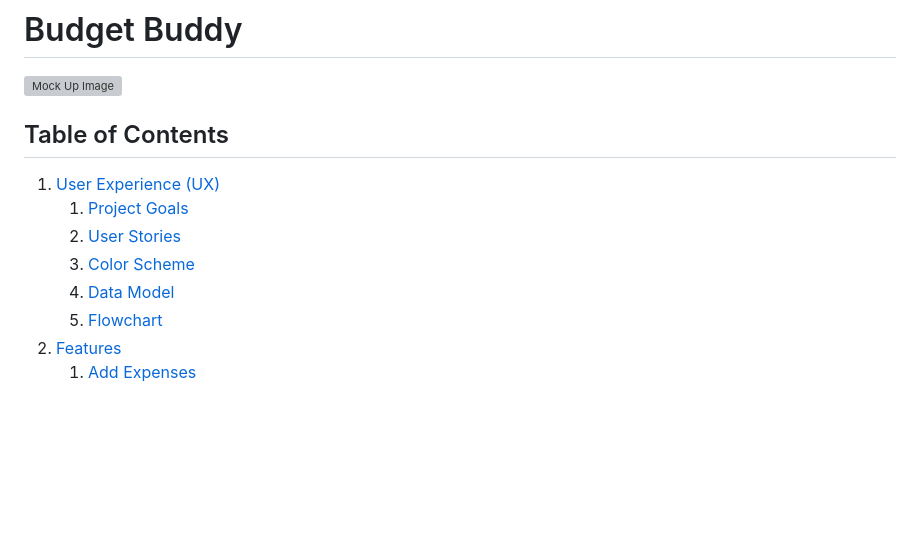
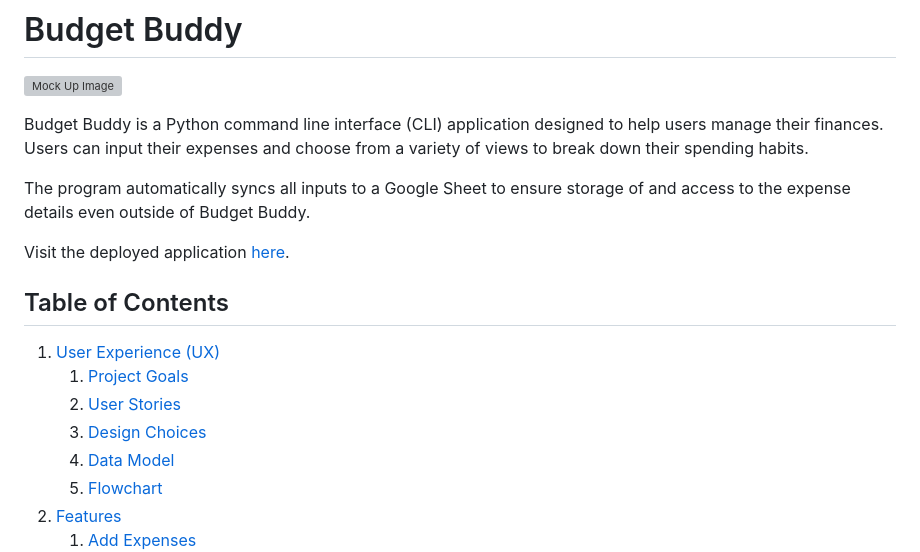
Before and after one commit to Sarah-Bue/budget-buddy, a Markdown page: README.md, the part around the change printed below. GitHub-like rendering; blank space fills up the shorter version; grey boxes are pictures that could not be loaded.

Commit message:
docs: add user experience section to readme

```diff
--- a/README.md
+++ b/README.md
@@ -2,5 +2,10 @@
 
 ![Mock Up Image](/assets/readme-files/mockup.png)
 
+Budget Buddy is a Python command line interface (CLI) application designed to help users manage their finances. Users can input their expenses and choose from a variety of views to break down their spending habits.
+
+The program automatically syncs all inputs to a Google Sheet to ensure storage of and access to the expense details even outside of Budget Buddy.
+
+Visit the deployed application [here](https://budget-buddy-expense-tracker-f207bb189dc1.herokuapp.com/).
 
 ## Table of Contents
@@ -8,6 +13,6 @@
     1. [Project Goals](#project-goals)
     2. [User Stories](#user-stories)
-    3. [Color Scheme](#color-scheme)
+    3. [Design Choices](#design-choices)
     4. [Data Model](#data-model)
     5. [Flowchart](#flowchart)
 2. [Features](#features)
```
Also changed, not shown: other parts of README.md (+65 -2 lines), assets/readme-files/colorama-palette.png (added), assets/readme-files/flowchart.png (added), assets/readme-files/google-sheet.png (added).
